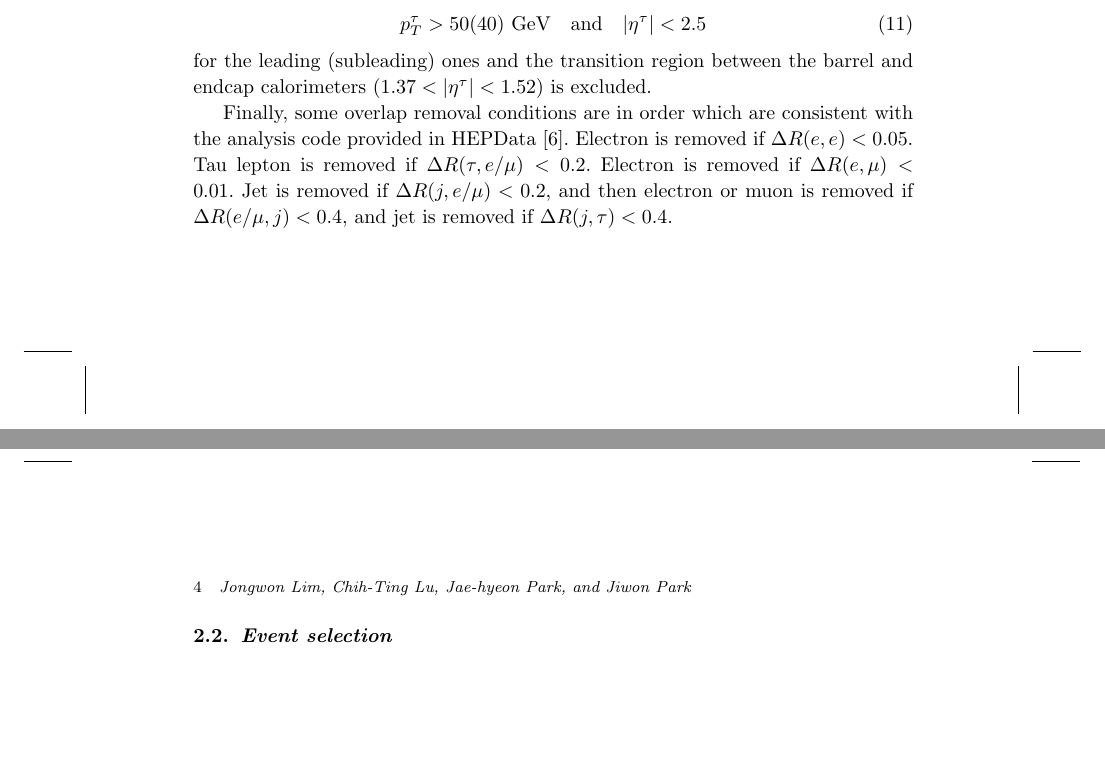
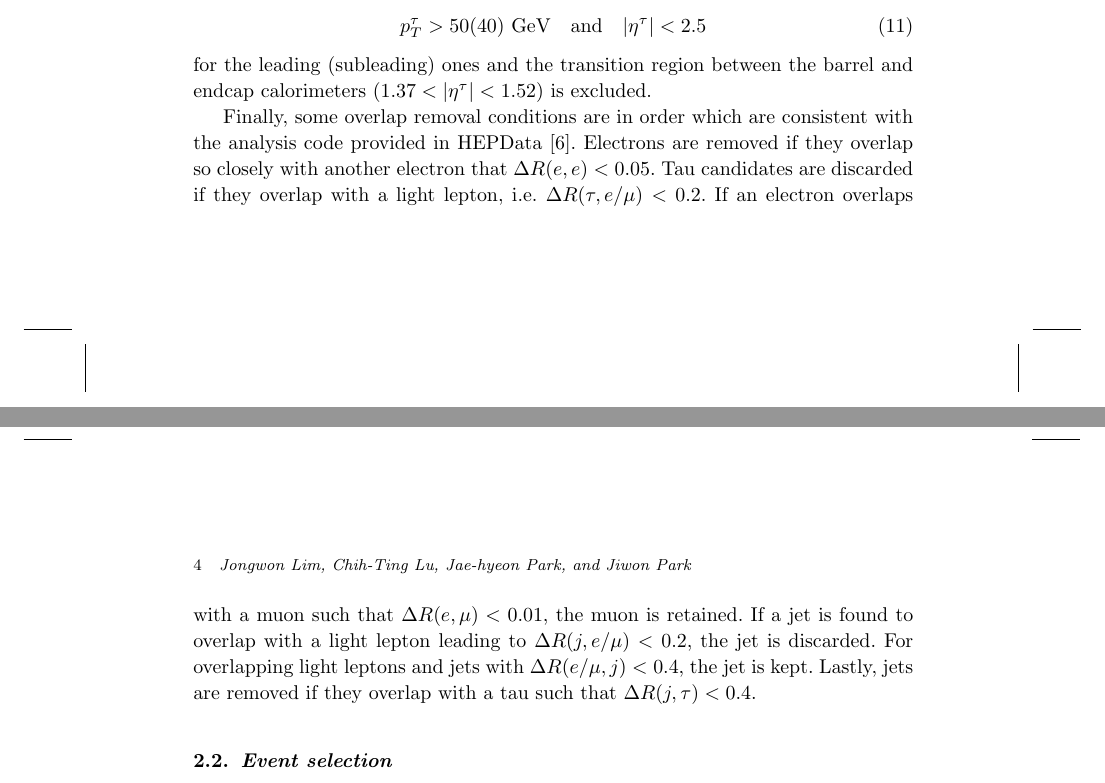
Before and after one commit to jhyeon/ma5stau, a LaTeX document (validation_note/validation_note_ATLAS_SUSY_2018_04.tex): two parts of pages 3 and 4 of 8, joined at a grey line, cut so that both start at the same text, the shorter picture padded with empty space. Compiled offline with pdfLaTeX.

Commit message:
Restyle paragraph on overlap removal procedure
as an attempt to address Jack's comment on it:
"This sounds like a shopping list".

```diff
--- a/validation_note/validation_note_ATLAS_SUSY_2018_04.tex
+++ b/validation_note/validation_note_ATLAS_SUSY_2018_04.tex
@@ -151,7 +151,7 @@ p^{\tau}_T > 50(40) \textrm{ GeV}\quad \textrm{and}\quad |\eta^{\tau}| < 2.5
 \end{equation}
 for the leading (subleading) ones and the transition region between the barrel and endcap calorimeters ($ 1.37 < |\eta^{\tau}| < 1.52 $) is excluded.
 
-Finally, some overlap removal conditions are in order which are consistent with the analysis code provided in HEPData\cite{hepdata}. Electron is removed if $\Delta R(e,e) < 0.05$. Tau lepton is removed if $\Delta R(\tau,e/\mu) < 0.2$. Electron is removed if $\Delta R(e,\mu) < 0.01$. Jet is removed if $\Delta R(j,e/\mu) < 0.2$, and then electron or muon is removed if $\Delta R(e/\mu,j) < 0.4$, and jet is removed if $\Delta R(j,\tau) < 0.4$.
+Finally, some overlap removal conditions are in order which are consistent with the analysis code provided in HEPData\cite{hepdata}. Electrons are removed if they overlap so closely with another electron that $\Delta R(e,e) < 0.05$. Tau candidates are discarded if they overlap with a light lepton, i.e.\ $\Delta R(\tau,e/\mu) < 0.2$. If an electron overlaps with a muon such that $\Delta R(e,\mu) < 0.01$, the muon is retained. If a jet is found to overlap with a light lepton leading to $\Delta R(j,e/\mu) < 0.2$, the jet is discarded. For overlapping light leptons and jets with $\Delta R(e/\mu,j) < 0.4$, the jet is kept. Lastly, jets are removed if they overlap with a tau such that $\Delta R(j,\tau) < 0.4$.
 
 
 \subsection{Event selection}
```
